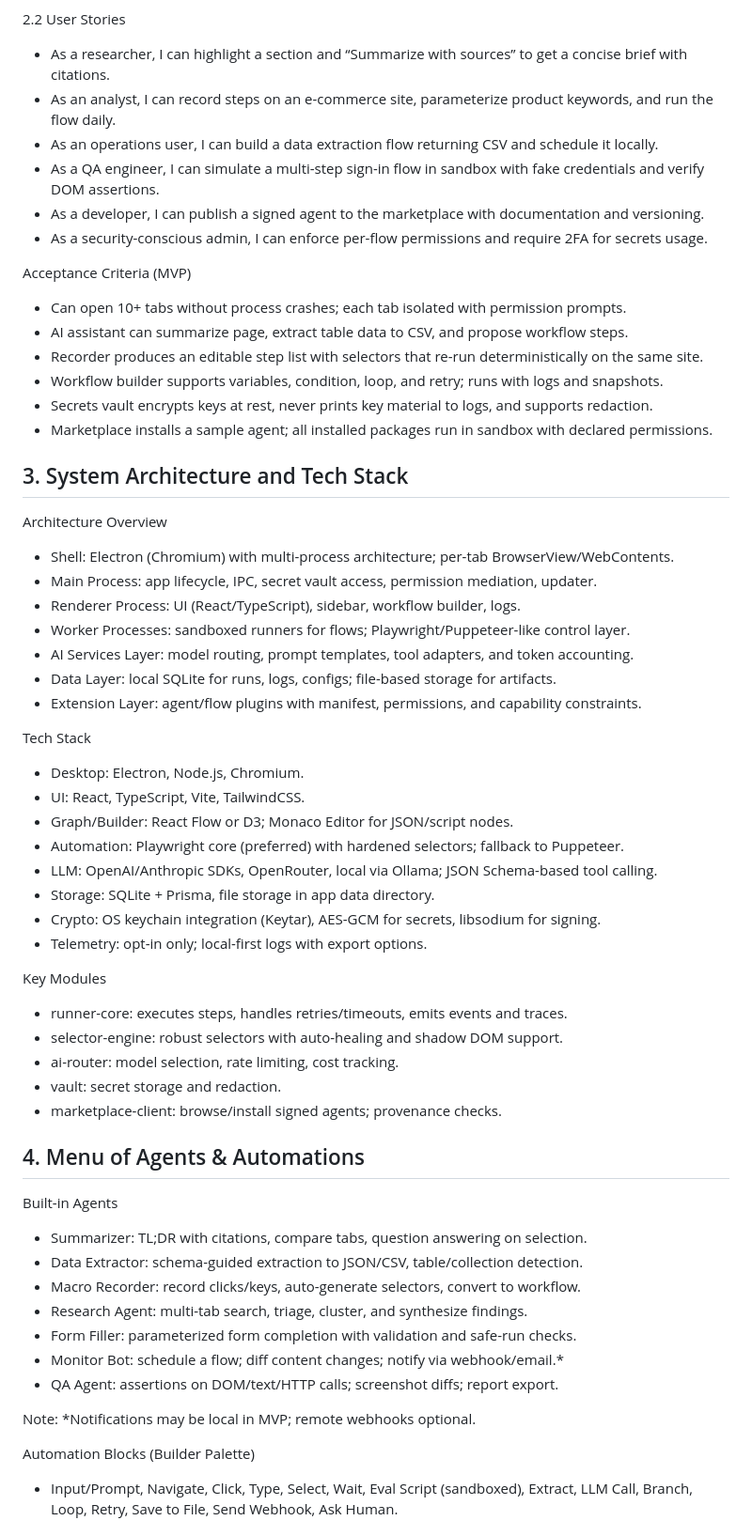
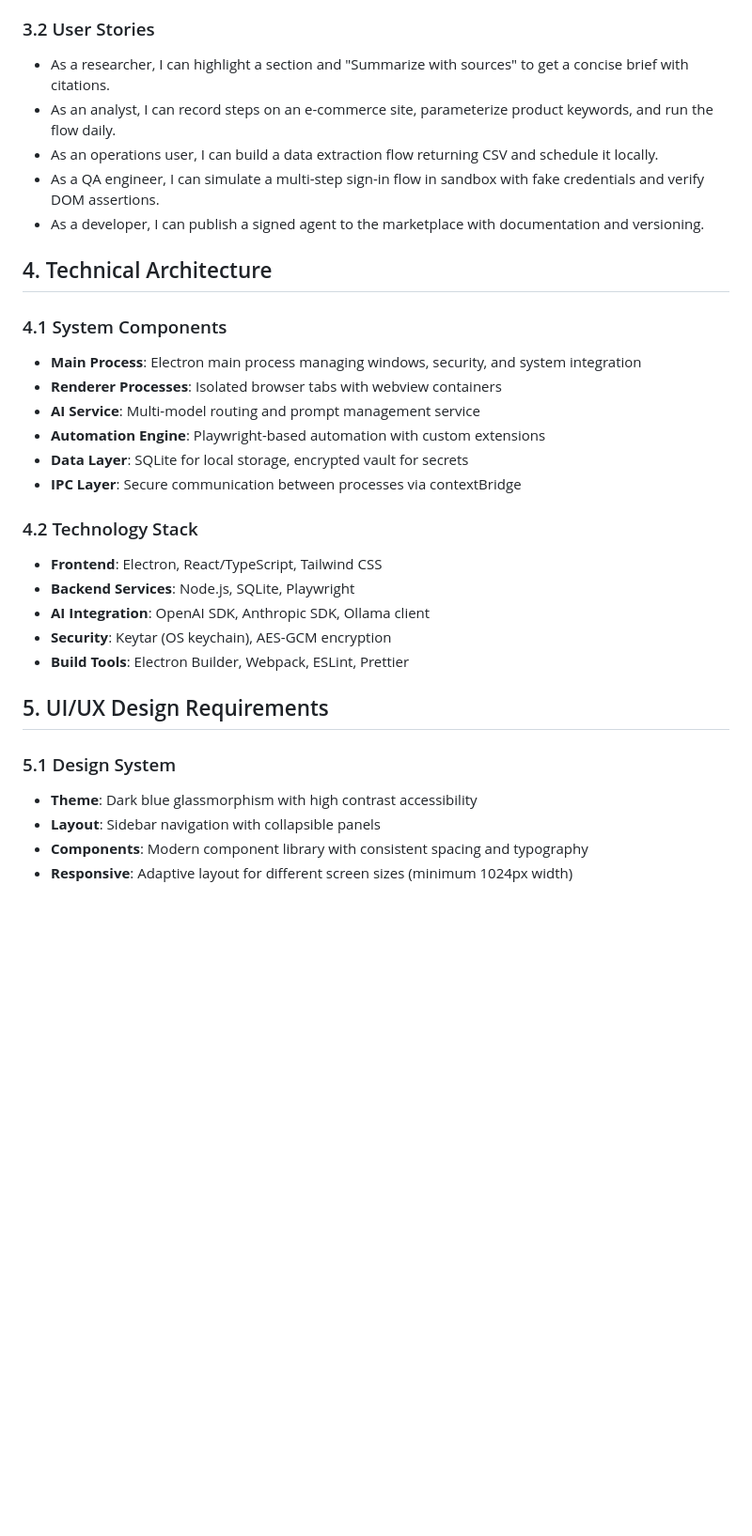
Before and after one commit to blkmgkm66-hue/comet-browser-ai-clone, a Markdown page: PRD.md, the part around the change printed below. Shown: that part at 94% size. Drawn GitHub-style; blank space fills up the shorter version.

```diff
--- a/PRD.md
+++ b/PRD.md
@@ -47,62 +126,34 @@ Non-Goals (MVP)
   - Encrypted API key management (OpenAI, Anthropic, custom HTTP, OAuth tokens).
 
-2.2 User Stories
-- As a researcher, I can highlight a section and “Summarize with sources” to get a concise brief with citations.
+### 3.2 User Stories
+- As a researcher, I can highlight a section and "Summarize with sources" to get a concise brief with citations.
 - As an analyst, I can record steps on an e-commerce site, parameterize product keywords, and run the flow daily.
 - As an operations user, I can build a data extraction flow returning CSV and schedule it locally.
 - As a QA engineer, I can simulate a multi-step sign-in flow in sandbox with fake credentials and verify DOM assertions.
 - As a developer, I can publish a signed agent to the marketplace with documentation and versioning.
-- As a security-conscious admin, I can enforce per-flow permissions and require 2FA for secrets usage.
 
-Acceptance Criteria (MVP)
-- Can open 10+ tabs without process crashes; each tab isolated with permission prompts.
-- AI assistant can summarize page, extract table data to CSV, and propose workflow steps.
-- Recorder produces an editable step list with selectors that re-run deterministically on the same site.
-- Workflow builder supports variables, condition, loop, and retry; runs with logs and snapshots.
-- Secrets vault encrypts keys at rest, never prints key material to logs, and supports redaction.
-- Marketplace installs a sample agent; all installed packages run in sandbox with declared permissions.
+## 4. Technical Architecture
 
-## 3. System Architecture and Tech Stack
+### 4.1 System Components
+- **Main Process**: Electron main process managing windows, security, and system integration
+- **Renderer Processes**: Isolated browser tabs with webview containers
+- **AI Service**: Multi-model routing and prompt management service
+- **Automation Engine**: Playwright-based automation with custom extensions
+- **Data Layer**: SQLite for local storage, encrypted vault for secrets
+- **IPC Layer**: Secure communication between processes via contextBridge
 
-Architecture Overview
-- Shell: Electron (Chromium) with multi-process architecture; per-tab BrowserView/WebContents.
-- Main Process: app lifecycle, IPC, secret vault access, permission mediation, updater.
-- Renderer Process: UI (React/TypeScript), sidebar, workflow builder, logs.
-- Worker Processes: sandboxed runners for flows; Playwright/Puppeteer-like control layer.
-- AI Services Layer: model routing, prompt templates, tool adapters, and token accounting.
-- Data Layer: local SQLite for runs, logs, configs; file-based storage for artifacts.
-- Extension Layer: agent/flow plugins with manifest, permissions, and capability constraints.
+### 4.2 Technology Stack
+- **Frontend**: Electron, React/TypeScript, Tailwind CSS
+- **Backend Services**: Node.js, SQLite, Playwright
+- **AI Integration**: OpenAI SDK, Anthropic SDK, Ollama client
+- **Security**: Keytar (OS keychain), AES-GCM encryption
+- **Build Tools**: Electron Builder, Webpack, ESLint, Prettier
 
-Tech Stack
-- Desktop: Electron, Node.js, Chromium.
-- UI: React, TypeScript, Vite, TailwindCSS.
-- Graph/Builder: React Flow or D3; Monaco Editor for JSON/script nodes.
-- Automation: Playwright core (preferred) with hardened selectors; fallback to Puppeteer.
-- LLM: OpenAI/Anthropic SDKs, OpenRouter, local via Ollama; JSON Schema-based tool calling.
-- Storage: SQLite + Prisma, file storage in app data directory.
-- Crypto: OS keychain integration (Keytar), AES-GCM for secrets, libsodium for signing.
-- Telemetry: opt-in only; local-first logs with export options.
+## 5. UI/UX Design Requirements
 
-Key Modules
-- runner-core: executes steps, handles retries/timeouts, emits events and traces.
-- selector-engine: robust selectors with auto-healing and shadow DOM support.
-- ai-router: model selection, rate limiting, cost tracking.
-- vault: secret storage and redaction.
-- marketplace-client: browse/install signed agents; provenance checks.
+### 5.1 Design System
+- **Theme**: Dark blue glassmorphism with high contrast accessibility
+- **Layout**: Sidebar navigation with collapsible panels
+- **Components**: Modern component library with consistent spacing and typography
+- **Responsive**: Adaptive layout for different screen sizes (minimum 1024px width)
 
-## 4. Menu of Agents & Automations
-
-Built-in Agents
-- Summarizer: TL;DR with citations, compare tabs, question answering on selection.
-- Data Extractor: schema-guided extraction to JSON/CSV, table/collection detection.
-- Macro Recorder: record clicks/keys, auto-generate selectors, convert to workflow.
-- Research Agent: multi-tab search, triage, cluster, and synthesize findings.
-- Form Filler: parameterized form completion with validation and safe-run checks.
-- Monitor Bot: schedule a flow; diff content changes; notify via webhook/email.*
-- QA Agent: assertions on DOM/text/HTTP calls; screenshot diffs; report export.
-
-Note: *Notifications may be local in MVP; remote webhooks optional.
-
-Automation Blocks (Builder Palette)
-- Input/Prompt, Navigate, Click, Type, Select, Wait, Eval Script (sandboxed), Extract, LLM Call, Branch, Loop, Retry, Save to File, Send Webhook, Ask Human.
-
```
Also changed, not shown: other parts of PRD.md (+127 -58 lines).
